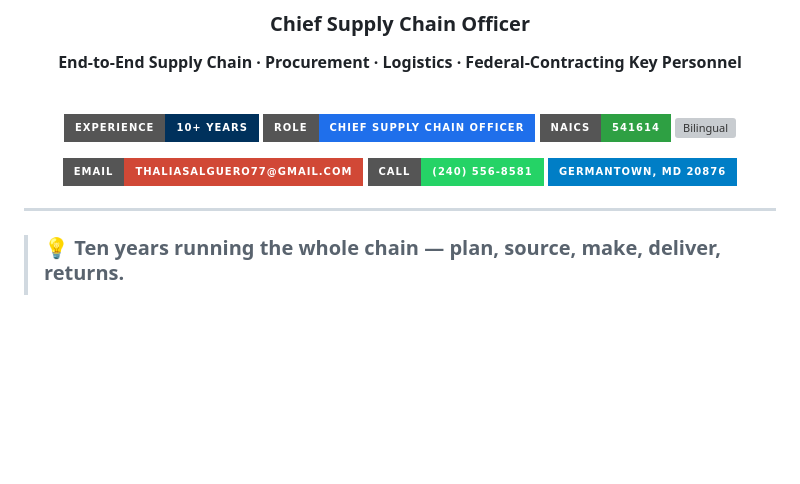
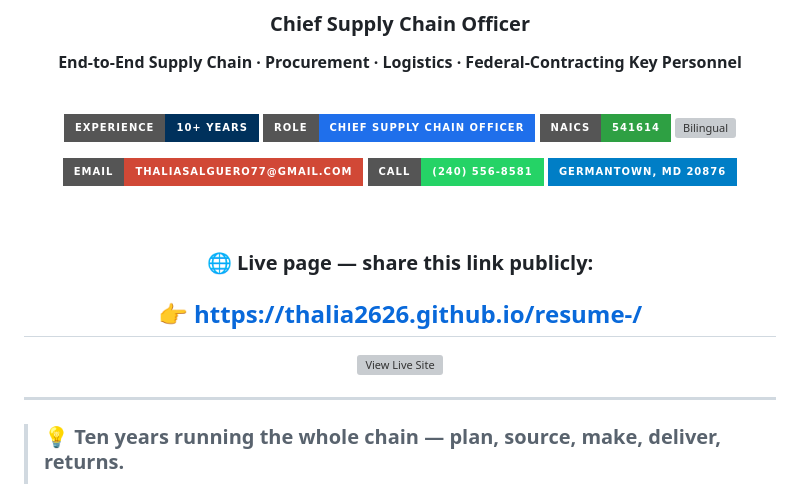
Before and after one commit to thalia2626/resume-, a Markdown page: README.md, the part around the change. GitHub-like rendering; badges without logos; blank space fills up the shorter version; grey boxes are pictures that could not be loaded.

Commit message:
Add public live-site link to README for distribution

```diff
--- a/README.md
+++ b/README.md
@@ -15,6 +15,14 @@
 [![Email](https://img.shields.io/badge/Email-thaliasalguero77@gmail.com-D14836?style=for-the-badge&logo=gmail&logoColor=white)](mailto:thaliasalguero77@gmail.com)
 [![Phone](https://img.shields.io/badge/Call-(240)%20556--8581-25D366?style=for-the-badge&logo=whatsapp&logoColor=white)](tel:+12405568581)
 ![Location](https://img.shields.io/badge/Germantown,%20MD%2020876-informational?style=for-the-badge&logo=googlemaps&logoColor=white)
+
+<br>
+
+### 🌐 Live page — **share this link publicly:**
+
+## 👉 https://thalia2626.github.io/resume-/
+
+[![View Live Site](https://img.shields.io/badge/View%20Live%20Site-thalia2626.github.io%2Fresume--%2F-00315C?style=for-the-badge&logo=githubpages&logoColor=white)](https://thalia2626.github.io/resume-/)
 
 </div>
 
```
